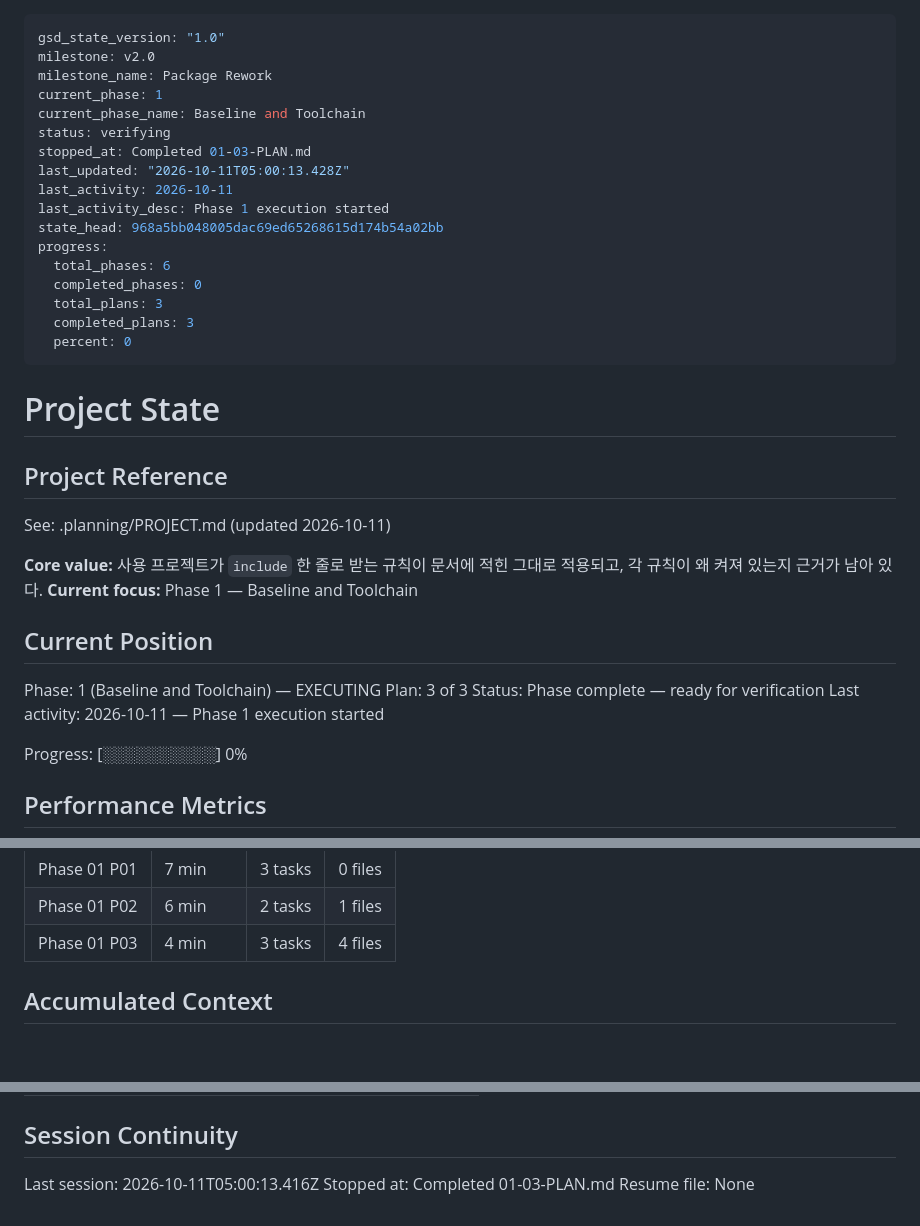
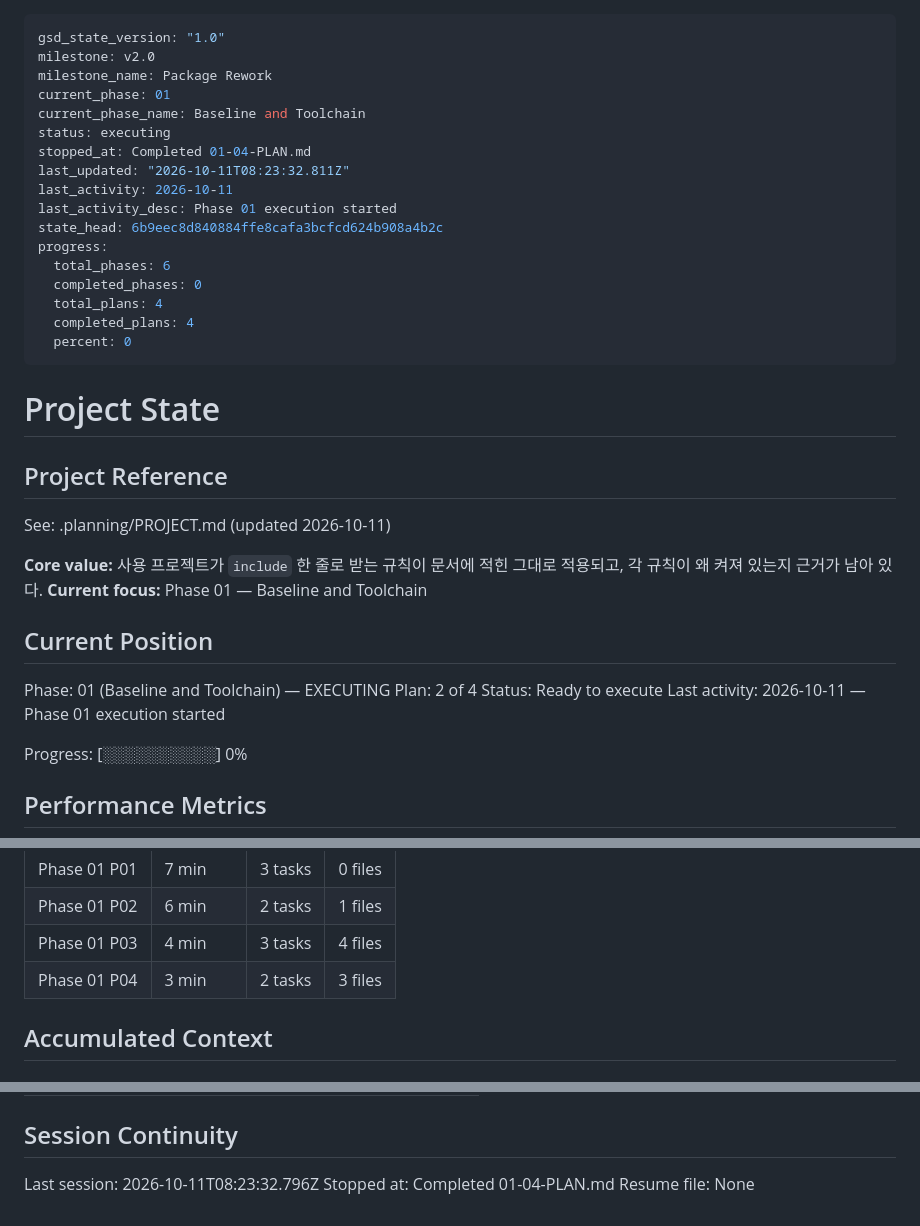
Before and after one commit to woodkill/woody_lints, a Markdown page: .planning/STATE.md, 3 parts joined by grey strips. GitHub-like rendering; blank space fills up the shorter version.

Commit message:
docs(01-04): 01-04 계획 완료 — VERSIONING 판정 순서 1번 수정 (UAT G-01-1)
- 01-04-SUMMARY.md: 두 task 커밋, verify 출력 원문, WR-03 부분 해소 기록, WR-02 축소 이유
- STATE.md / ROADMAP.md: plan 진행 상태와 결정 기록 갱신
- 사용하는 프로젝트에는 영향 없음 (.planning/ 기록만 바뀐다)

Co-Authored-By: Claude Opus 5.5 <noreply@anthropic.com>
Claude-Session: https://claude.ai/code/session_01GAsMSFWypC2Hen5DLx6Din

```diff
--- a/.planning/STATE.md
+++ b/.planning/STATE.md
@@ -2,19 +2,19 @@
 gsd_state_version: "1.0"
 milestone: v2.0
 milestone_name: Package Rework
-current_phase: 1
+current_phase: 01
 current_phase_name: Baseline and Toolchain
-status: verifying
-stopped_at: Completed 01-03-PLAN.md
-last_updated: "2026-10-11T05:00:13.428Z"
+status: executing
+stopped_at: Completed 01-04-PLAN.md
+last_updated: "2026-10-11T08:23:32.811Z"
 last_activity: 2026-10-11
-last_activity_desc: Phase 1 execution started
-state_head: 968a5bb048005dac69ed65268615d174b54a02bb
+last_activity_desc: Phase 01 execution started
+state_head: 6b9eec8d840884ffe8cafa3bcfcd624b908a4b2c
 progress:
   total_phases: 6
   completed_phases: 0
-  total_plans: 3
-  completed_plans: 3
+  total_plans: 4
+  completed_plans: 4
   percent: 0
 ---
 
@@ -25,14 +25,14 @@ progress:
 See: .planning/PROJECT.md (updated 2026-10-11)
 
 **Core value:** 사용 프로젝트가 `include` 한 줄로 받는 규칙이 문서에 적힌 그대로 적용되고, 각 규칙이 왜 켜져 있는지 근거가 남아 있다.
-**Current focus:** Phase 1 — Baseline and Toolchain
+**Current focus:** Phase 01 — Baseline and Toolchain
 
 ## Current Position
 
-Phase: 1 (Baseline and Toolchain) — EXECUTING
-Plan: 3 of 3
-Status: Phase complete — ready for verification
-Last activity: 2026-10-11 — Phase 1 execution started
+Phase: 01 (Baseline and Toolchain) — EXECUTING
+Plan: 2 of 4
+Status: Ready to execute
+Last activity: 2026-10-11 — Phase 01 execution started
 
 Progress: [░░░░░░░░░░] 0%
 
@@ -61,6 +61,7 @@ Progress: [░░░░░░░░░░] 0%
 | Phase 01 P01 | 7 min | 3 tasks | 0 files |
 | Phase 01 P02 | 6 min | 2 tasks | 1 files |
 | Phase 01 P03 | 4 min | 3 tasks | 4 files |
+| Phase 01 P04 | 3 min | 2 tasks | 3 files |
 
 ## Accumulated Context
 
@@ -104,6 +105,6 @@ Items acknowledged and deferred at milestone close, most recent first:
 
 ## Session Continuity
 
-Last session: 2026-10-11T05:00:13.416Z
-Stopped at: Completed 01-03-PLAN.md
+Last session: 2026-10-11T08:23:32.796Z
+Stopped at: Completed 01-04-PLAN.md
 Resume file: None
```
Also changed, not shown: .planning/ROADMAP.md (+3 -3 lines), 1 other file.
